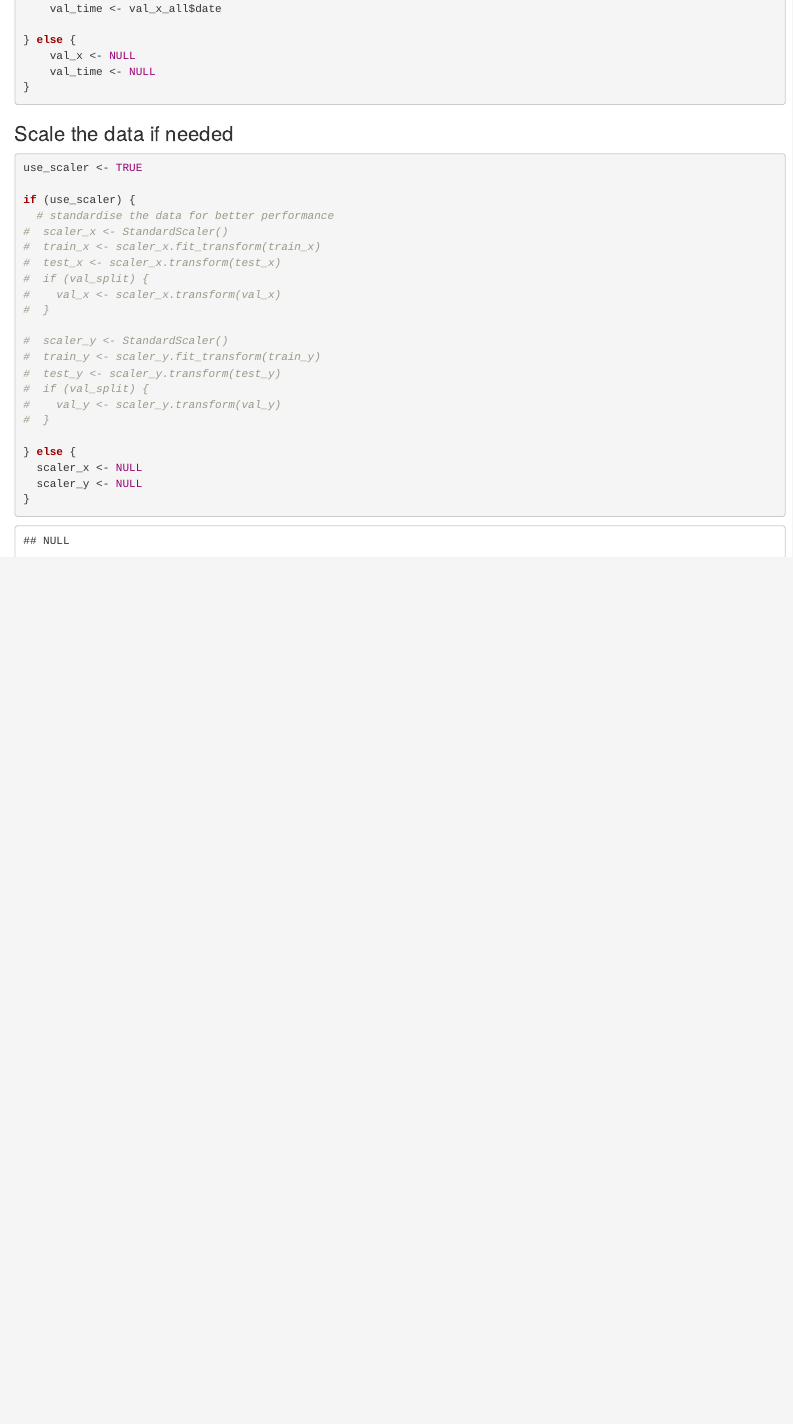
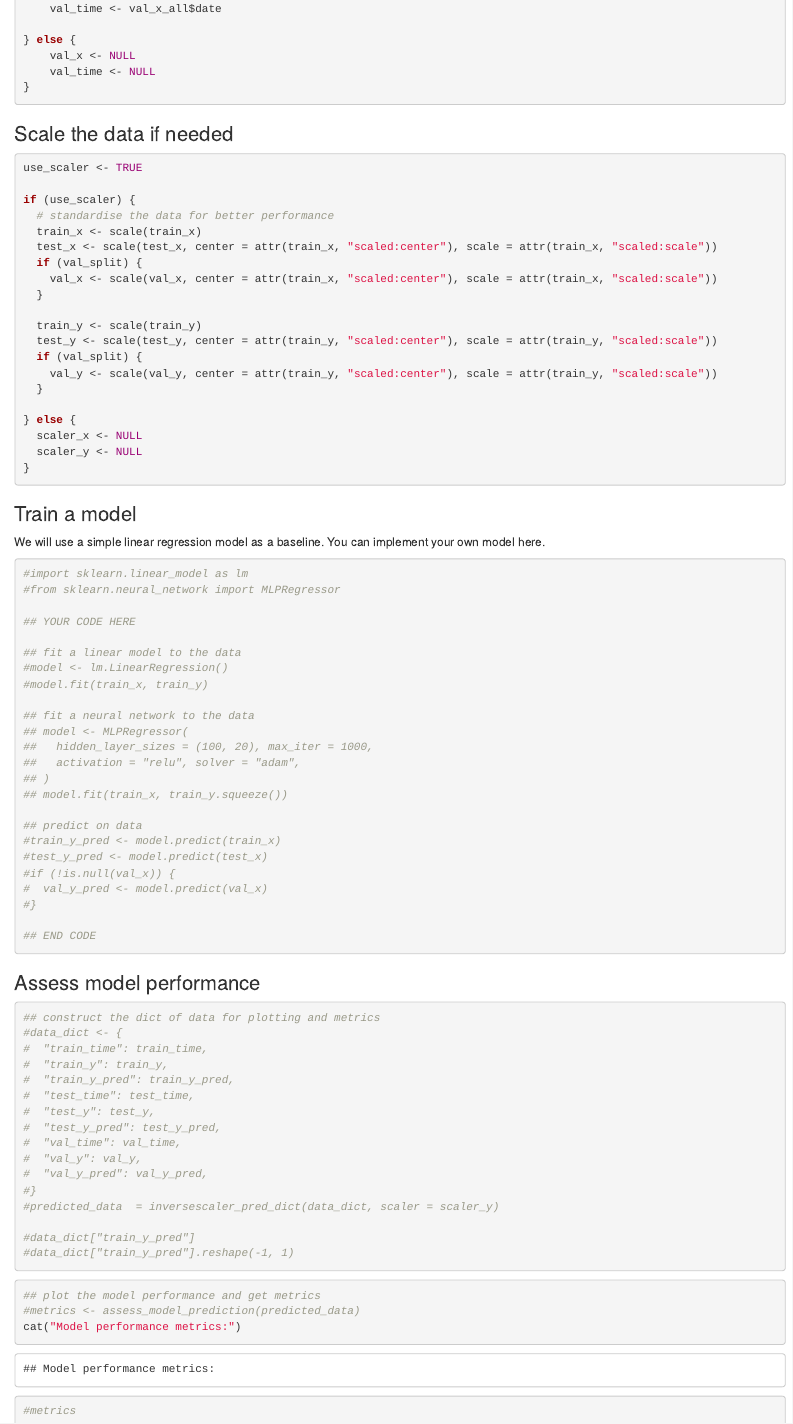
Before and after one commit to dare-centre/newcrest-data-challenge, an R Markdown document (R_01_Data_Challenge.Rmd): the page in a window 1100 px wide, from 2960 px down. The pictures show the output file R_01_Data_Challenge.html that the author committed with the source, opened offline.

Commit message:
R scaling chunk added.

````diff
--- a/R_01_Data_Challenge.Rmd
+++ b/R_01_Data_Challenge.Rmd
@@ -162,19 +162,17 @@ use_scaler <- TRUE
 
 if (use_scaler) {
   # standardise the data for better performance
-#  scaler_x <- StandardScaler()
-#  train_x <- scaler_x.fit_transform(train_x)
-#  test_x <- scaler_x.transform(test_x)
-#  if (val_split) {
-#    val_x <- scaler_x.transform(val_x)
-#  }
+  train_x <- scale(train_x)
+  test_x <- scale(test_x, center = attr(train_x, "scaled:center"), scale = attr(train_x, "scaled:scale"))
+  if (val_split) {
+    val_x <- scale(val_x, center = attr(train_x, "scaled:center"), scale = attr(train_x, "scaled:scale"))
+  }
 
-#  scaler_y <- StandardScaler()
-#  train_y <- scaler_y.fit_transform(train_y)
-#  test_y <- scaler_y.transform(test_y)
-#  if (val_split) {
-#    val_y <- scaler_y.transform(val_y)
-#  }
+  train_y <- scale(train_y)
+  test_y <- scale(test_y, center = attr(train_y, "scaled:center"), scale = attr(train_y, "scaled:scale"))
+  if (val_split) {
+    val_y <- scale(val_y, center = attr(train_y, "scaled:center"), scale = attr(train_y, "scaled:scale"))
+  }
 
 } else {
   scaler_x <- NULL
@@ -182,4 +180,68 @@ if (use_scaler) {
 }
 
 ```
+
+### Train a model
+We will use a simple linear regression model as a baseline. You can implement your own model here.
+
+```{r chunk_seven}
+
+#import sklearn.linear_model as lm
+#from sklearn.neural_network import MLPRegressor
+
+## YOUR CODE HERE
+
+## fit a linear model to the data
+#model <- lm.LinearRegression()
+#model.fit(train_x, train_y)
+
+## fit a neural network to the data
+## model <- MLPRegressor(
+##   hidden_layer_sizes = (100, 20), max_iter = 1000,
+##   activation = "relu", solver = "adam",
+## )
+## model.fit(train_x, train_y.squeeze())
+
+## predict on data
+#train_y_pred <- model.predict(train_x)
+#test_y_pred <- model.predict(test_x)
+#if (!is.null(val_x)) {
+#  val_y_pred <- model.predict(val_x)
+#}
+
+## END CODE
+```
+
+### Assess model performance
+
+```{r chunk_eight}
+
+## construct the dict of data for plotting and metrics
+#data_dict <- {
+#  "train_time": train_time,
+#  "train_y": train_y,
+#  "train_y_pred": train_y_pred,
+#  "test_time": test_time,
+#  "test_y": test_y,
+#  "test_y_pred": test_y_pred,
+#  "val_time": val_time,
+#  "val_y": val_y,
+#  "val_y_pred": val_y_pred,
+#}
+#predicted_data  = inversescaler_pred_dict(data_dict, scaler = scaler_y)
+
+#data_dict["train_y_pred"]
+#data_dict["train_y_pred"].reshape(-1, 1)
+
+```
+
+```{r chunk_nine}
+
+## plot the model performance and get metrics
+#metrics <- assess_model_prediction(predicted_data)
+cat("Model performance metrics:")
+#metrics
+
+```
+
 \
````
Also changed, not shown: R_01_Data_Challenge.html.
